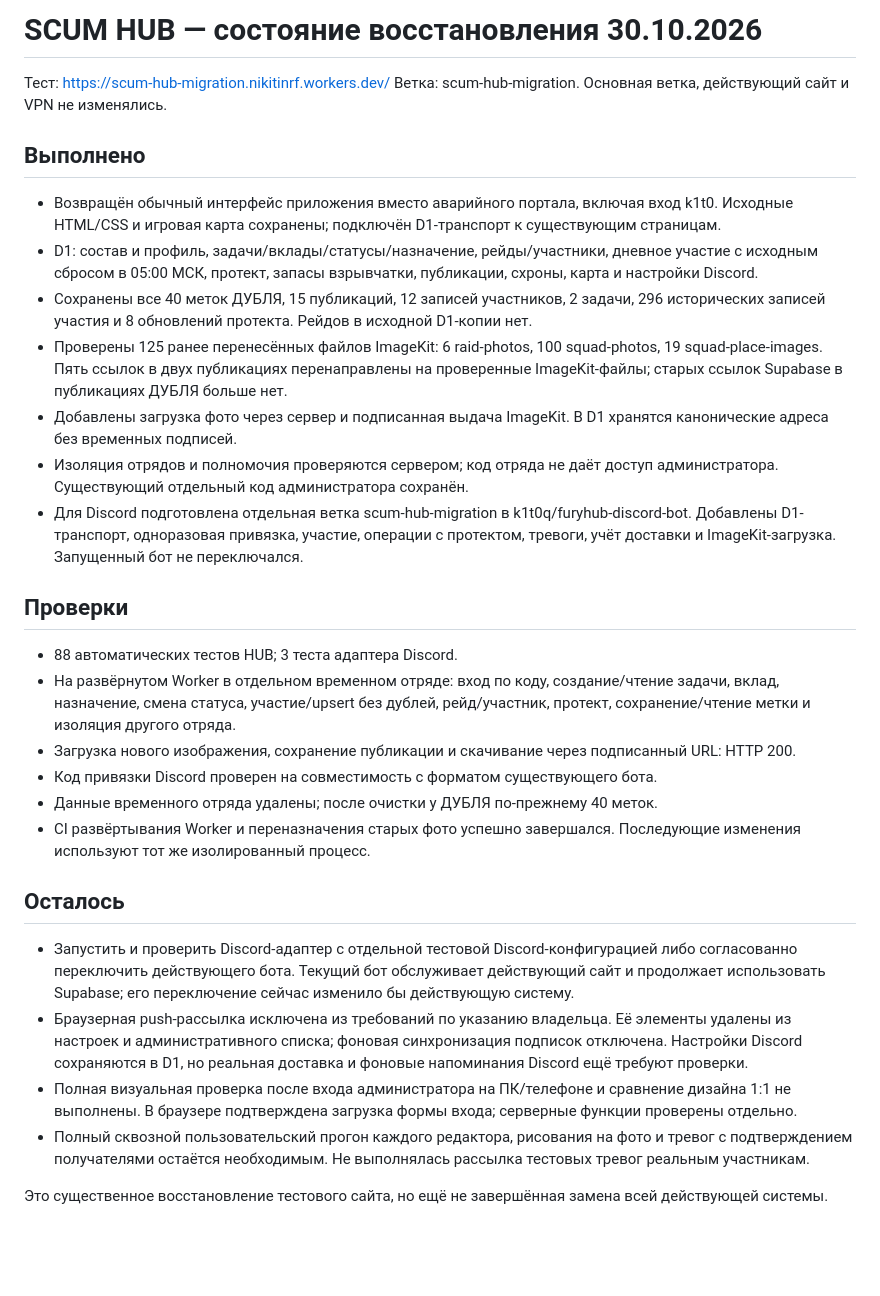
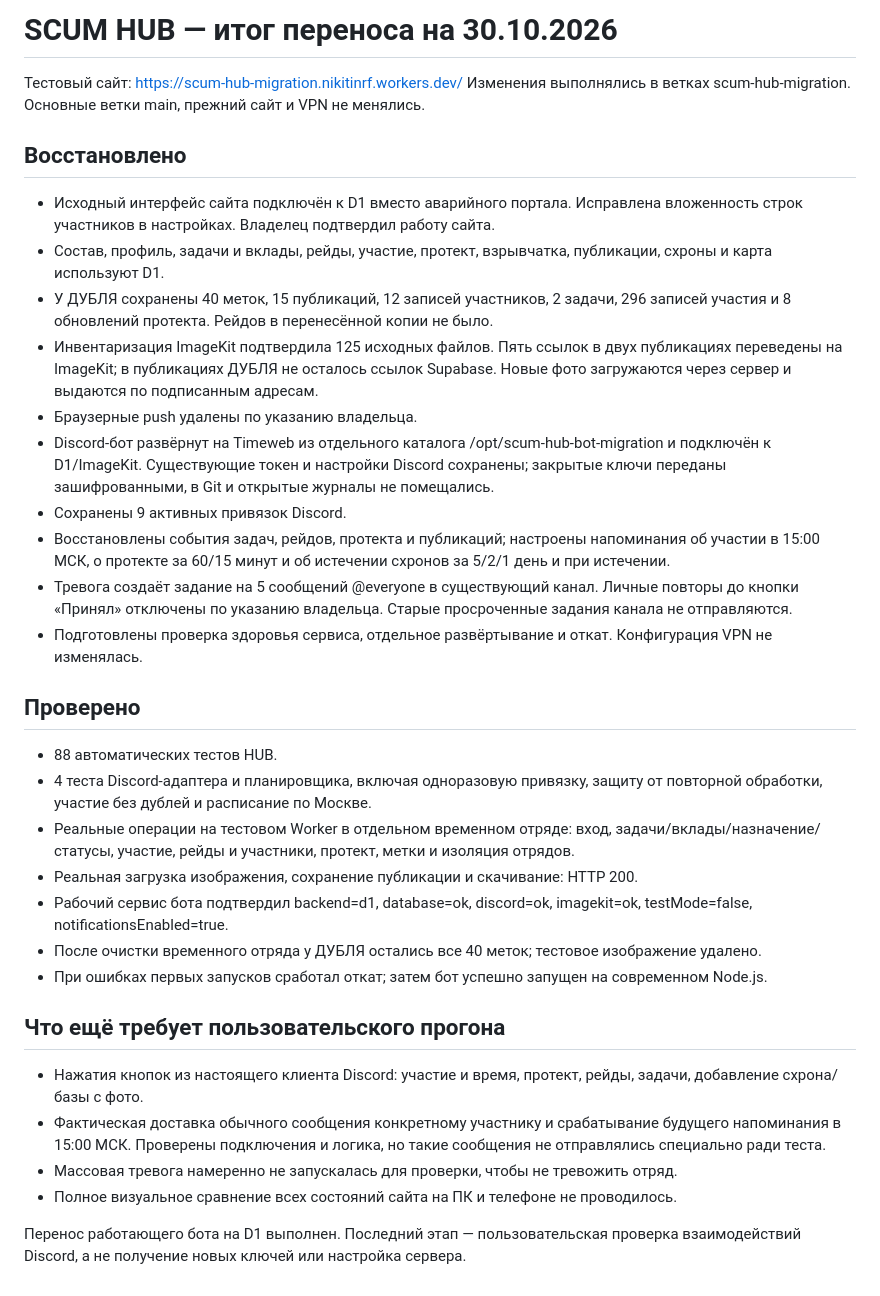
Before and after one commit to k1t0q/scum-squad-hub, a Markdown page: MIGRATION_REPORT.md, the part around the change. GitHub-like rendering; blank space fills up the shorter version.

Commit message:
Record successful Discord migration and remaining end-to-end checks

```diff
--- a/MIGRATION_REPORT.md
+++ b/MIGRATION_REPORT.md
@@ -1,32 +1,36 @@
-# SCUM HUB — состояние восстановления 30.10.2026
+# SCUM HUB — итог переноса на 30.10.2026
 
-Тест: https://scum-hub-migration.nikitinrf.workers.dev/
-Ветка: scum-hub-migration. Основная ветка, действующий сайт и VPN не изменялись.
+Тестовый сайт: https://scum-hub-migration.nikitinrf.workers.dev/
+Изменения выполнялись в ветках scum-hub-migration. Основные ветки main, прежний сайт и VPN не менялись.
 
-## Выполнено
+## Восстановлено
 
-- Возвращён обычный интерфейс приложения вместо аварийного портала, включая вход k1t0. Исходные HTML/CSS и игровая карта сохранены; подключён D1-транспорт к существующим страницам.
-- D1: состав и профиль, задачи/вклады/статусы/назначение, рейды/участники, дневное участие с исходным сбросом в 05:00 МСК, протект, запасы взрывчатки, публикации, схроны, карта и настройки Discord.
-- Сохранены все 40 меток ДУБЛЯ, 15 публикаций, 12 записей участников, 2 задачи, 296 исторических записей участия и 8 обновлений протекта. Рейдов в исходной D1-копии нет.
-- Проверены 125 ранее перенесённых файлов ImageKit: 6 raid-photos, 100 squad-photos, 19 squad-place-images. Пять ссылок в двух публикациях перенаправлены на проверенные ImageKit-файлы; старых ссылок Supabase в публикациях ДУБЛЯ больше нет.
-- Добавлены загрузка фото через сервер и подписанная выдача ImageKit. В D1 хранятся канонические адреса без временных подписей.
-- Изоляция отрядов и полномочия проверяются сервером; код отряда не даёт доступ администратора. Существующий отдельный код администратора сохранён.
-- Для Discord подготовлена отдельная ветка scum-hub-migration в k1t0q/furyhub-discord-bot. Добавлены D1-транспорт, одноразовая привязка, участие, операции с протектом, тревоги, учёт доставки и ImageKit-загрузка. Запущенный бот не переключался.
+- Исходный интерфейс сайта подключён к D1 вместо аварийного портала. Исправлена вложенность строк участников в настройках. Владелец подтвердил работу сайта.
+- Состав, профиль, задачи и вклады, рейды, участие, протект, взрывчатка, публикации, схроны и карта используют D1.
+- У ДУБЛЯ сохранены 40 меток, 15 публикаций, 12 записей участников, 2 задачи, 296 записей участия и 8 обновлений протекта. Рейдов в перенесённой копии не было.
+- Инвентаризация ImageKit подтвердила 125 исходных файлов. Пять ссылок в двух публикациях переведены на ImageKit; в публикациях ДУБЛЯ не осталось ссылок Supabase. Новые фото загружаются через сервер и выдаются по подписанным адресам.
+- Браузерные push удалены по указанию владельца.
+- Discord-бот развёрнут на Timeweb из отдельного каталога /opt/scum-hub-bot-migration и подключён к D1/ImageKit. Существующие токен и настройки Discord сохранены; закрытые ключи переданы зашифрованными, в Git и открытые журналы не помещались.
+- Сохранены 9 активных привязок Discord.
+- Восстановлены события задач, рейдов, протекта и публикаций; настроены напоминания об участии в 15:00 МСК, о протекте за 60/15 минут и об истечении схронов за 5/2/1 день и при истечении.
+- Тревога создаёт задание на 5 сообщений @everyone в существующий канал. Личные повторы до кнопки «Принял» отключены по указанию владельца. Старые просроченные задания канала не отправляются.
+- Подготовлены проверка здоровья сервиса, отдельное развёртывание и откат. Конфигурация VPN не изменялась.
 
-## Проверки
+## Проверено
 
-- 88 автоматических тестов HUB; 3 теста адаптера Discord.
-- На развёрнутом Worker в отдельном временном отряде: вход по коду, создание/чтение задачи, вклад, назначение, смена статуса, участие/upsert без дублей, рейд/участник, протект, сохранение/чтение метки и изоляция другого отряда.
-- Загрузка нового изображения, сохранение публикации и скачивание через подписанный URL: HTTP 200.
-- Код привязки Discord проверен на совместимость с форматом существующего бота.
-- Данные временного отряда удалены; после очистки у ДУБЛЯ по-прежнему 40 меток.
-- CI развёртывания Worker и переназначения старых фото успешно завершался. Последующие изменения используют тот же изолированный процесс.
+- 88 автоматических тестов HUB.
+- 4 теста Discord-адаптера и планировщика, включая одноразовую привязку, защиту от повторной обработки, участие без дублей и расписание по Москве.
+- Реальные операции на тестовом Worker в отдельном временном отряде: вход, задачи/вклады/назначение/статусы, участие, рейды и участники, протект, метки и изоляция отрядов.
+- Реальная загрузка изображения, сохранение публикации и скачивание: HTTP 200.
+- Рабочий сервис бота подтвердил backend=d1, database=ok, discord=ok, imagekit=ok, testMode=false, notificationsEnabled=true.
+- После очистки временного отряда у ДУБЛЯ остались все 40 меток; тестовое изображение удалено.
+- При ошибках первых запусков сработал откат; затем бот успешно запущен на современном Node.js.
 
-## Осталось
+## Что ещё требует пользовательского прогона
 
-- Запустить и проверить Discord-адаптер с отдельной тестовой Discord-конфигурацией либо согласованно переключить действующего бота. Текущий бот обслуживает действующий сайт и продолжает использовать Supabase; его переключение сейчас изменило бы действующую систему.
-- Браузерная push-рассылка исключена из требований по указанию владельца. Её элементы удалены из настроек и административного списка; фоновая синхронизация подписок отключена. Настройки Discord сохраняются в D1, но реальная доставка и фоновые напоминания Discord ещё требуют проверки.
-- Полная визуальная проверка после входа администратора на ПК/телефоне и сравнение дизайна 1:1 не выполнены. В браузере подтверждена загрузка формы входа; серверные функции проверены отдельно.
-- Полный сквозной пользовательский прогон каждого редактора, рисования на фото и тревог с подтверждением получателями остаётся необходимым. Не выполнялась рассылка тестовых тревог реальным участникам.
+- Нажатия кнопок из настоящего клиента Discord: участие и время, протект, рейды, задачи, добавление схрона/базы с фото.
+- Фактическая доставка обычного сообщения конкретному участнику и срабатывание будущего напоминания в 15:00 МСК. Проверены подключения и логика, но такие сообщения не отправлялись специально ради теста.
+- Массовая тревога намеренно не запускалась для проверки, чтобы не тревожить отряд.
+- Полное визуальное сравнение всех состояний сайта на ПК и телефоне не проводилось.
 
-Это существенное восстановление тестового сайта, но ещё не завершённая замена всей действующей системы.
+Перенос работающего бота на D1 выполнен. Последний этап — пользовательская проверка взаимодействий Discord, а не получение новых ключей или настройка сервера.
```
